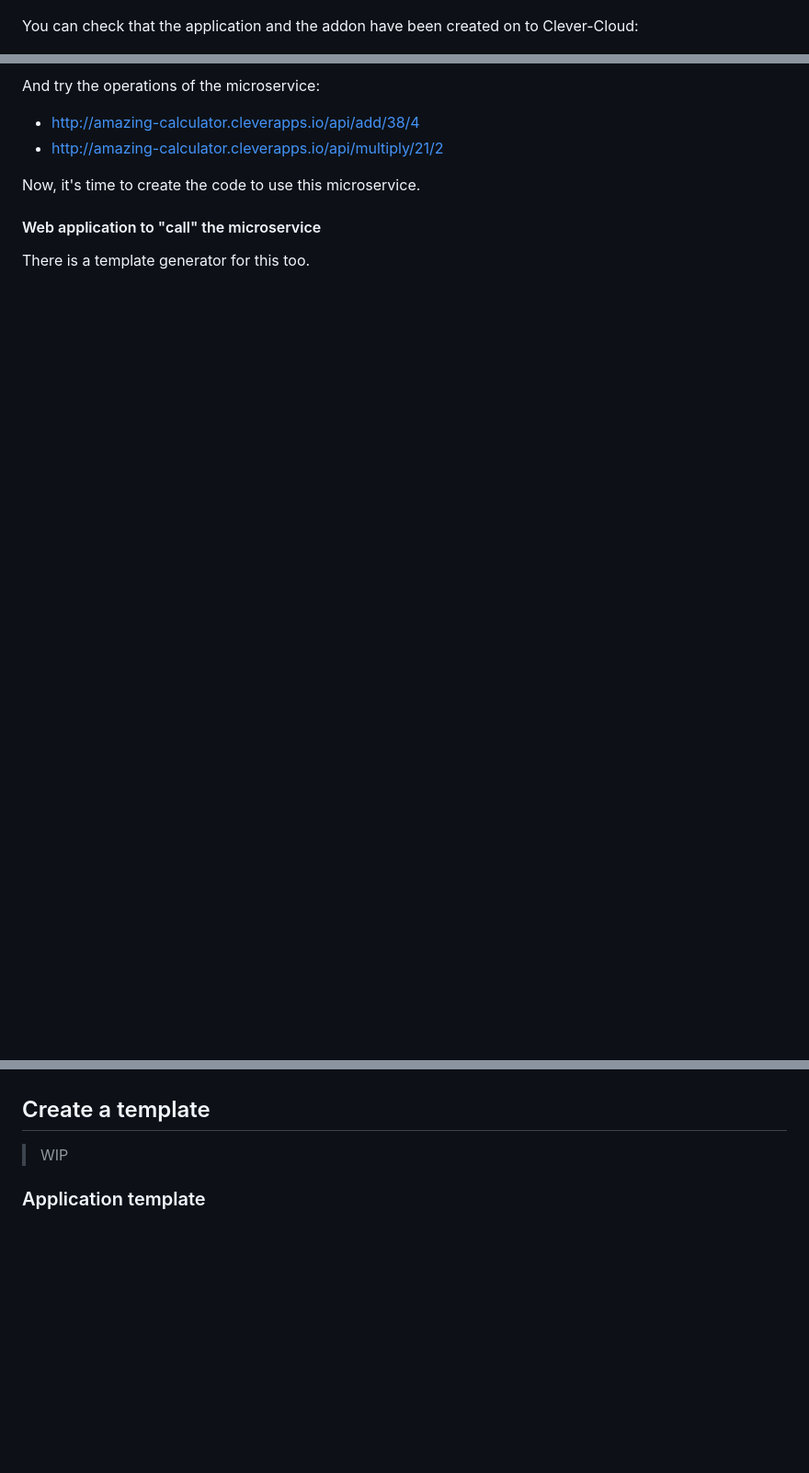
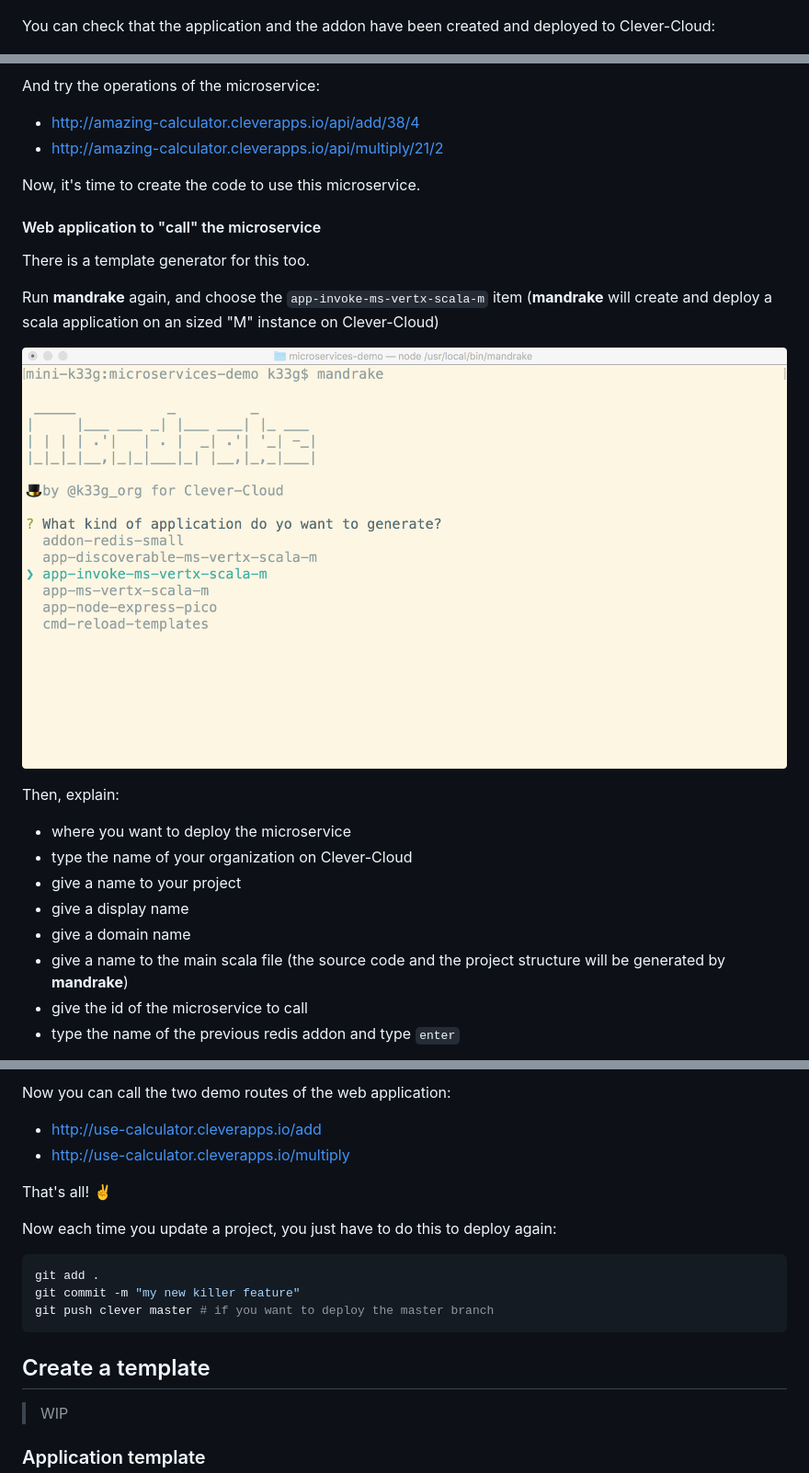
Before and after one commit to k33g/mandrake, a Markdown page: README.md, 3 parts joined by grey strips. Shown at 92% size. Drawn GitHub-style; pictures changed too: documentation/11.png (added); blank space fills up the shorter version.

````diff
--- a/README.md
+++ b/README.md
@@ -88,7 +90,7 @@ So, **mandrake** will create the git repository, the project structure and deplo
 
 ![07](documentation/07.png)
 
-You can check that the application and the addon have been created on to Clever-Cloud:
+You can check that the application and the addon have been created and deployed to Clever-Cloud:
 
 ![08](documentation/08.png)
 
@@ -111,3 +113,17 @@ Now, it's time to create the code to use this microservice.
 
 There is a template generator for this too.
 
+Run **mandrake** again, and choose the `app-invoke-ms-vertx-scala-m` item (**mandrake** will create and deploy a scala application on an sized "M" instance on Clever-Cloud)
+
+![11](documentation/11.png)
+
+Then, explain:
+- where you want to deploy the microservice
+- type the name of your organization on Clever-Cloud
+- give a name to your project
+- give a display name
+- give a domain name
+- give a name to the main scala file (the source code and the project structure will be generated by **mandrake**)
+- give the id of the microservice to call
+- type the name of the previous redis addon and type `enter`
+
@@ -114,3 +144,18 @@ There is a template generator for this too.
+Now you can call the two demo routes of the web application:
+
+- http://use-calculator.cleverapps.io/add
+- http://use-calculator.cleverapps.io/multiply
+
+That's all! :v:
+
+Now each time you update a project, you just have to do this to deploy again:
+
+```shell
+git add .
+git commit -m "my new killer feature"
+git push clever master # if you want to deploy the master branch
+```
+
 
 ## Create a template
 
````
Also changed, not shown: other parts of README.md (+16 -0 lines), templates/addon-redis-small/README.md (added, +3 -0 lines), templates/app-discoverable-ms-vertx-scala-m/README.md (added, +4 -0 lines), templates/app-invoke-ms-vertx-scala-m/README.md (added, +4 -0 lines), templates/app-ms-vertx-scala-m/README.md (added, +3 -0 lines), templates/app-node-express-pico/README.md (added, +3 -0 lines), templates/cmd-reload-templates/README.md (added, +3 -0 lines), documentation/12.png (added), documentation/13.png (added), documentation/14.png (added), documentation/15.png (added).
